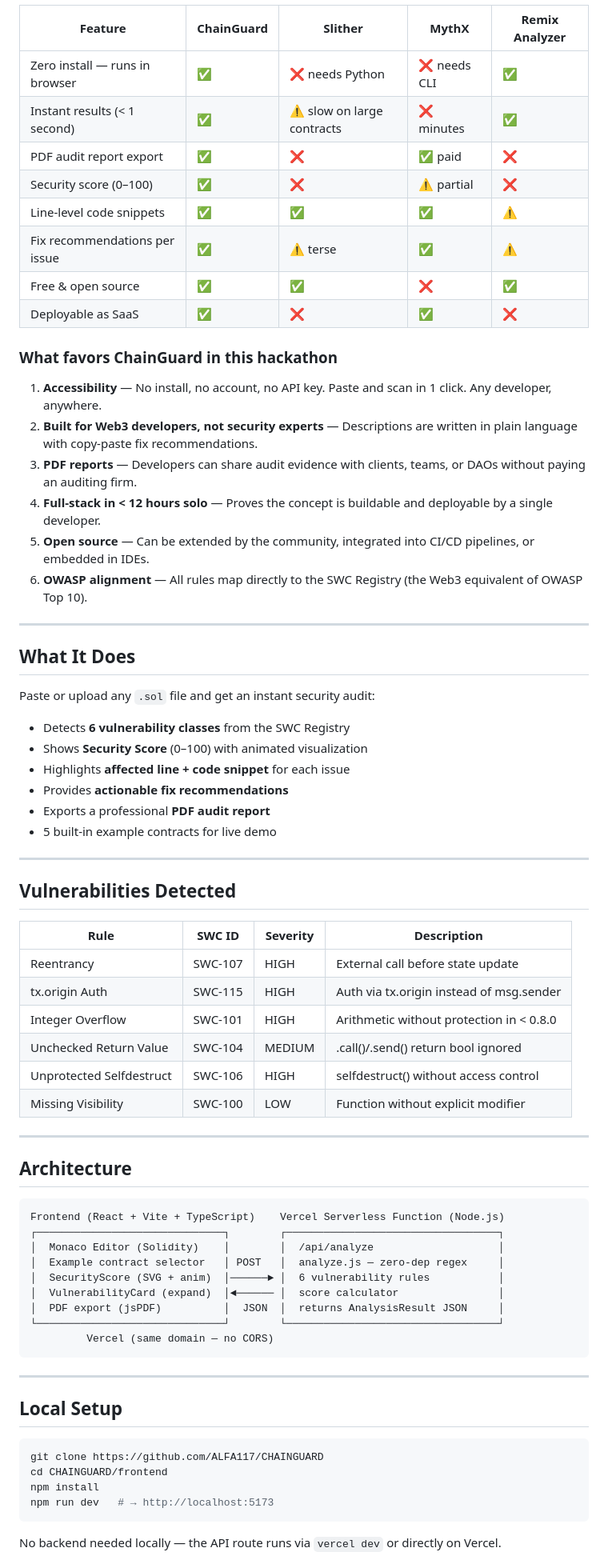
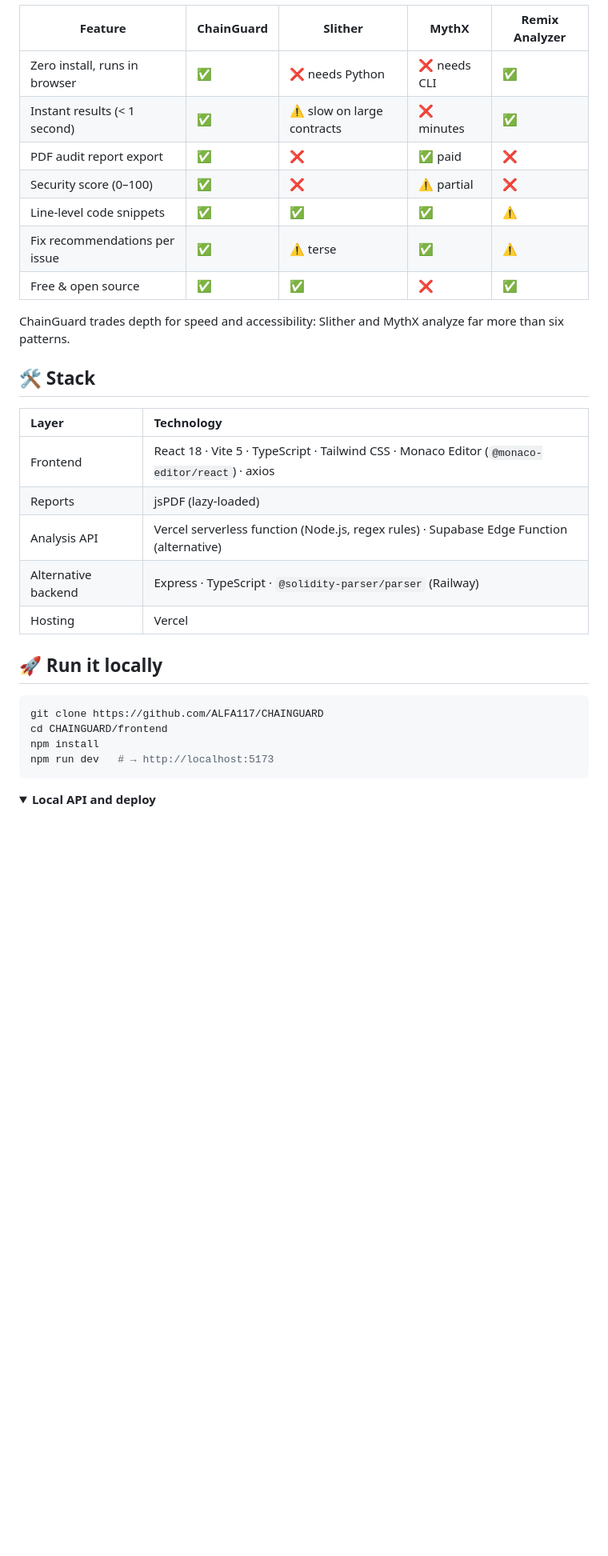
Before and after one commit to ALFA117/CHAINGUARD, a Markdown page: README.md, the part around one of its changes. Shown at 80% size. Rendered like a GitHub page; folded sections open; blank space fills up the shorter version.

````diff
--- a/README.md
+++ b/README.md
@@ -19,69 +94,27 @@ Smart contracts are **immutable once deployed**. A single vulnerability can lose
 
 | Feature | ChainGuard | Slither | MythX | Remix Analyzer |
 |---------|-----------|---------|-------|----------------|
-| Zero install — runs in browser | ✅ | ❌ needs Python | ❌ needs CLI | ✅ |
+| Zero install, runs in browser | ✅ | ❌ needs Python | ❌ needs CLI | ✅ |
 | Instant results (< 1 second) | ✅ | ⚠️ slow on large contracts | ❌ minutes | ✅ |
 | PDF audit report export | ✅ | ❌ | ✅ paid | ❌ |
 | Security score (0–100) | ✅ | ❌ | ⚠️ partial | ❌ |
 | Line-level code snippets | ✅ | ✅ | ✅ | ⚠️ |
 | Fix recommendations per issue | ✅ | ⚠️ terse | ✅ | ⚠️ |
 | Free & open source | ✅ | ✅ | ❌ | ✅ |
-| Deployable as SaaS | ✅ | ❌ | ✅ | ❌ |
 
-### What favors ChainGuard in this hackathon
+ChainGuard trades depth for speed and accessibility: Slither and MythX analyze far more than six patterns.
 
-1. **Accessibility** — No install, no account, no API key. Paste and scan in 1 click. Any developer, anywhere.
-2. **Built for Web3 developers, not security experts** — Descriptions are written in plain language with copy-paste fix recommendations.
-3. **PDF reports** — Developers can share audit evidence with clients, teams, or DAOs without paying an auditing firm.
-4. **Full-stack in < 12 hours solo** — Proves the concept is buildable and deployable by a single developer.
-5. **Open source** — Can be extended by the community, integrated into CI/CD pipelines, or embedded in IDEs.
-6. **OWASP alignment** — All rules map directly to the SWC Registry (the Web3 equivalent of OWASP Top 10).
+## 🛠️ Stack
 
----
+| Layer | Technology |
+|:--|:--|
+| Frontend | React 18 · Vite 5 · TypeScript · Tailwind CSS · Monaco Editor (`@monaco-editor/react`) · axios |
+| Reports | jsPDF (lazy-loaded) |
+| Analysis API | Vercel serverless function (Node.js, regex rules) · Supabase Edge Function (alternative) |
+| Alternative backend | Express · TypeScript · `@solidity-parser/parser` (Railway) |
+| Hosting | Vercel |
 
-## What It Does
-
-Paste or upload any `.sol` file and get an instant security audit:
-
-- Detects **6 vulnerability classes** from the SWC Registry
-- Shows **Security Score** (0–100) with animated visualization
-- Highlights **affected line + code snippet** for each issue
-- Provides **actionable fix recommendations**
-- Exports a professional **PDF audit report**
-- 5 built-in example contracts for live demo
-
----
-
-## Vulnerabilities Detected
-
-| Rule | SWC ID | Severity | Description |
-|------|--------|----------|-------------|
-| Reentrancy | SWC-107 | HIGH | External call before state update |
-| tx.origin Auth | SWC-115 | HIGH | Auth via tx.origin instead of msg.sender |
-| Integer Overflow | SWC-101 | HIGH | Arithmetic without protection in < 0.8.0 |
-| Unchecked Return Value | SWC-104 | MEDIUM | .call()/.send() return bool ignored |
-| Unprotected Selfdestruct | SWC-106 | HIGH | selfdestruct() without access control |
-| Missing Visibility | SWC-100 | LOW | Function without explicit modifier |
-
----
-
-## Architecture
-
-```
-Frontend (React + Vite + TypeScript)    Vercel Serverless Function (Node.js)
-┌──────────────────────────────┐        ┌──────────────────────────────────┐
-│  Monaco Editor (Solidity)    │        │  /api/analyze                    │
-│  Example contract selector   │ POST   │  analyze.js — zero-dep regex     │
-│  SecurityScore (SVG + anim)  │──────► │  6 vulnerability rules           │
-│  VulnerabilityCard (expand)  │◄────── │  score calculator                │
-│  PDF export (jsPDF)          │  JSON  │  returns AnalysisResult JSON     │
-└──────────────────────────────┘        └──────────────────────────────────┘
-         Vercel (same domain — no CORS)
-```
-
----
-
-## Local Setup
+## 🚀 Run it locally
 
 ```bash
 git clone https://github.com/ALFA117/CHAINGUARD
@@ -90,5 +123,6 @@ npm install
 npm run dev   # → http://localhost:5173
 ```
 
-No backend needed locally — the API route runs via `vercel dev` or directly on Vercel.
+<details>
+<summary><b>Local API and deploy</b></summary>
 
````
Also changed, not shown: other parts of README.md (+107 -34 lines), docs/DESIGN_NOTES.md (added, +17 -0 lines), docs/img/como.jpg (added), docs/img/hero.jpg (added), docs/img/reglas.jpg (added), docs/img/safe.jpg (added), docs/img/scan.jpg (added).
